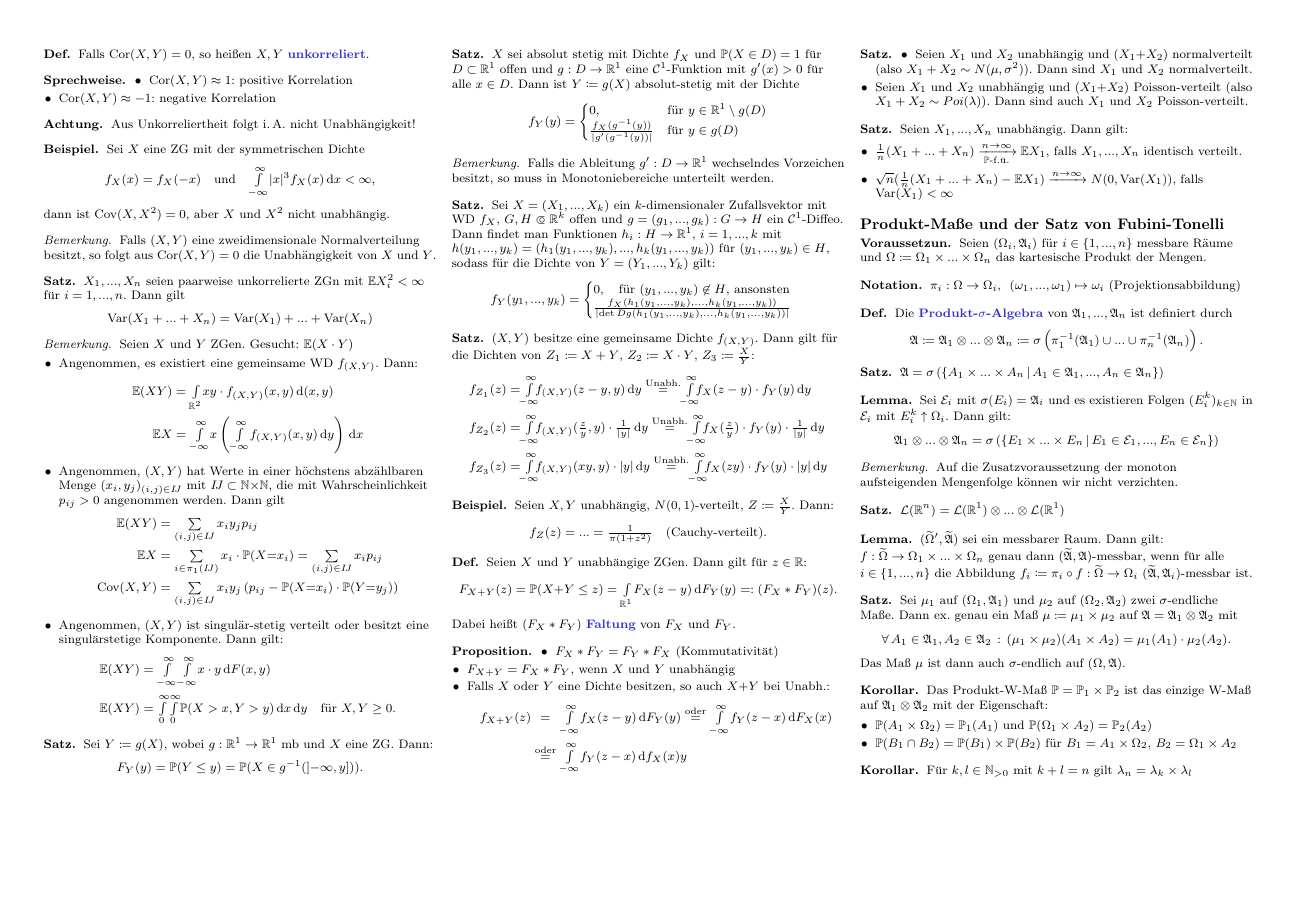
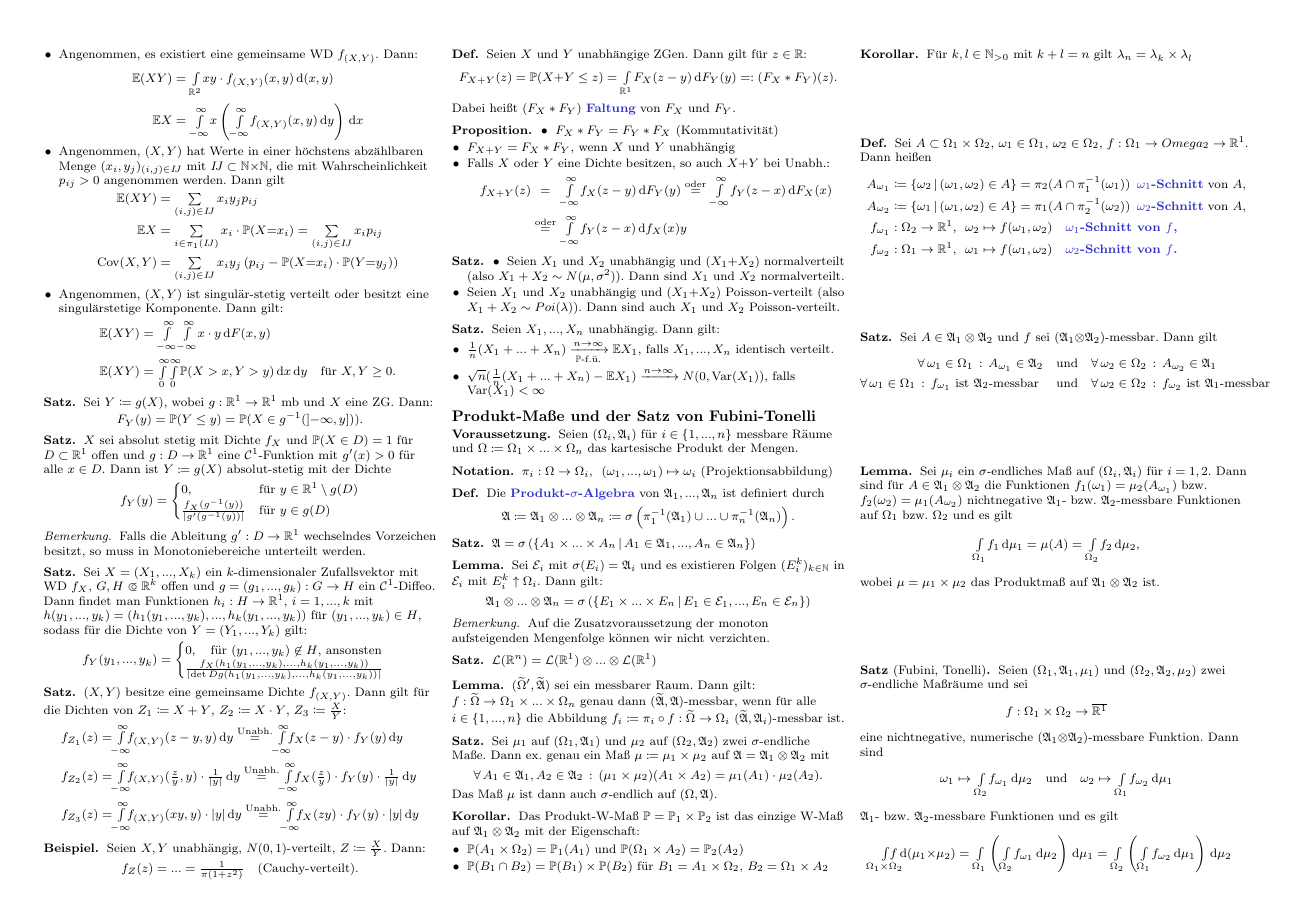
Before and after one commit to timjb/uni-spicker, a LaTeX document (stochi1.tex): page 8 of 8. The pictures show the PDF file stochi1.pdf that the author committed with the source.

Commit message:
Stochastik-Vorlesung vom 5.2.2014 (Satz von Fubini-Tonelli)

```diff
--- a/stochi1.tex
+++ b/stochi1.tex
@@ -2166,3 +2170,23 @@
   % $\lambda_n$ ist Lebesgue-Maß auf $(\R^n, \Leb(\R^n))$
 \end{kor}
 
+% Vorlesung vom 5.2.2014
+
+% Sei $(\Omega_1 \times \Omega_2, \Alg_1 \otimes \Alg_2)$ ein messbarer Produktraum
+
+\begin{defn}
+  Sei $A \subset \Omega_1 \times \Omega_2$, $\omega_1 \in \Omega_1$, $\omega_2 \in \Omega_2$, $f : \Omega_1 \to Omega_2 \to \R^1$. Dann heißen
+  \begin{align*}
+    A_{\omega_1} &\coloneqq \Set{ \omega_2 }{ (\omega_1, \omega_2) \in A } = \pi_2(A \cap \pi_1^{-1}(\omega_1)) \enspace \text{\emph{$\omega_1$-Schnitt} von $A$,} \\
+    A_{\omega_2} &\coloneqq \Set{ \omega_1 }{ (\omega_1, \omega_2) \in A } = \pi_1(A \cap \pi_2^{-1}(\omega_2)) \enspace \text{\emph{$\omega_2$-Schnitt} von $A$,} \\
+    f_{\omega_1} &: \Omega_2 \to \R^1, \enspace \omega_2 \mapsto f(\omega_1, \omega_2) \quad \text{\emph{$\omega_1$-Schnitt von $f$,}} \\
+    f_{\omega_2} &: \Omega_1 \to \R^1, \enspace \omega_1 \mapsto f(\omega_1, \omega_2) \quad \text{\emph{$\omega_2$-Schnitt von $f$.}}
+  \end{align*}
+\end{defn}
+
+\begin{satz}
+  Sei $A \in \Alg_1 \otimes \Alg_2$ und $f$ sei $(\Alg_1 {\otimes} \Alg_2)$-messbar. Dann gilt
+  \begin{align*}
+    \fa{\omega_1 \in \Omega_1} A_{\omega_1} \in \Alg_2
+    \quad &\text{und} \quad
+    \fa{\omega_2 \in \Omega_2} A_{\omega_2} \in \Alg_1 \\
@@ -2168,0 +2196,25 @@
+  \end{align*}
+\end{satz}
+
+\begin{lem}
+  Sei $\mu_i$ ein $\sigma$-endliches Maß auf $(\Omega_i, \Alg_i)$ für $i = 1,2$. Dann sind für $A \in \Alg_1 \otimes \Alg_2$ die Funktionen $f_1(\omega_1) = \mu_2(A_{\omega_1})$ bzw. $f_2(\omega_2) = \mu_1(A_{\omega_2})$ nichtnegative $\Alg_1$- bzw. $\Alg_2$-messbare Funktionen auf $\Omega_1$ bzw. $\Omega_2$ und es gilt
+  \[
+    \Int{\Omega_1}{}{f_1}{\mu_1} = \mu(A) = \Int{\Omega_2}{}{f_2}{\mu_2},
+  \]
+  wobei $\mu = \mu_1 \times \mu_2$ das Produktmaß auf $\Alg_1 \otimes \Alg_2$ ist.
+\end{lem}
+
+\begin{satz}[Fubini, Tonelli]
+  Seien $(\Omega_1, \Alg_1, \mu_1)$ und $(\Omega_2, \Alg_2, \mu_2)$ zwei $\sigma$-endliche Maßräume und sei
+  \[ f : \Omega_1 \times \Omega_2 \to \ER \]
+  eine nichtnegative, numerische $(\Alg_1 {\otimes} \Alg_2)$-messbare Funktion. Dann sind
+  \begin{align*}
+    \omega_1 \mapsto \Int{\Omega_2}{}{f_{\omega_1}}{\mu_2}
+    \quad \text{und} \quad
+    \omega_2 \mapsto \Int{\Omega_1}{}{f_{\omega_2}}{\mu_1}
+  \end{align*}
+  $\Alg_1$- bzw. $\Alg_2$-messbare Funktionen und es gilt
+  \[
+    \Int{\mathclap{\Omega_1 \times \Omega_2}}{}{f}{(\mu_1 {\times} \mu_2)} =
+    \Int{\Omega_1}{}{\left( \Int{\Omega_2}{}{f_{\omega_1}}{\mu_2} \right)}{\mu_1} =
+    \Int{\Omega_2}{}{\left( \Int{\Omega_1}{}{f_{\omega_2}}{\mu_1} \right)}{\mu_2}
@@ -2169 +2238,12 @@
+  \end{itemize}
+
+  Beispiel: Gaußsches weißes Rauschen
+
+  Sei $T = \left[ 0, 1 \right]$, $(X_t)_{t \in T}$ eine Familie unabhängiger, $N(0, 1)$-vertielter ZGn über eiem W-Raum $(\Omega, \Alg, \P)$.
+
+  Produktraum: $(T \times \Omega, \Leb(T) \otimes \Alg, \lambda_1 \times \P)$
+
+  Problem: $\Int{T}{}{\Int{T}{}{\E X_s X_t}{s}}{t} = \lambda_2(\Set{ (s, s) }{ s \in T }) = 0$
+\fi
+
 \end{document}
```
Also changed, not shown: cheat-sheet.cls (+1 -1 lines), stochi1.pdf, stochi1.tex (24 more changed lines).
